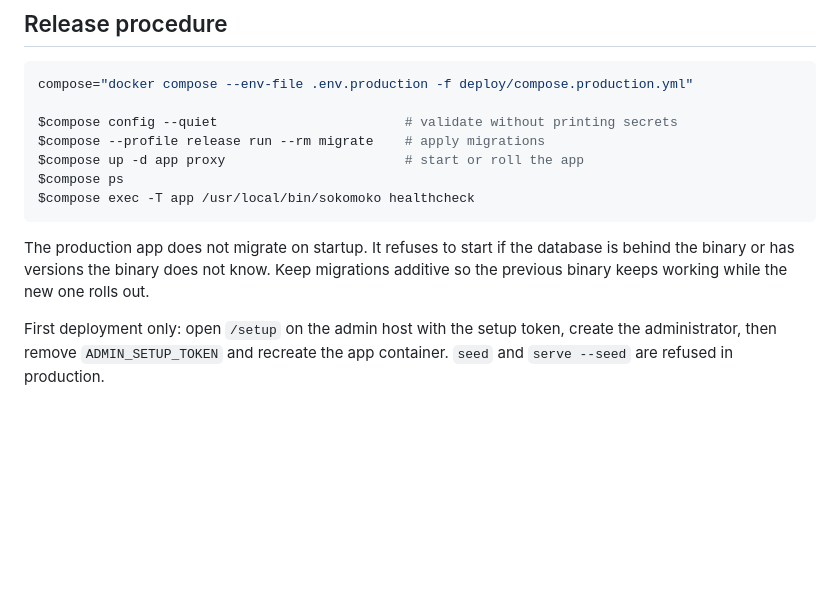
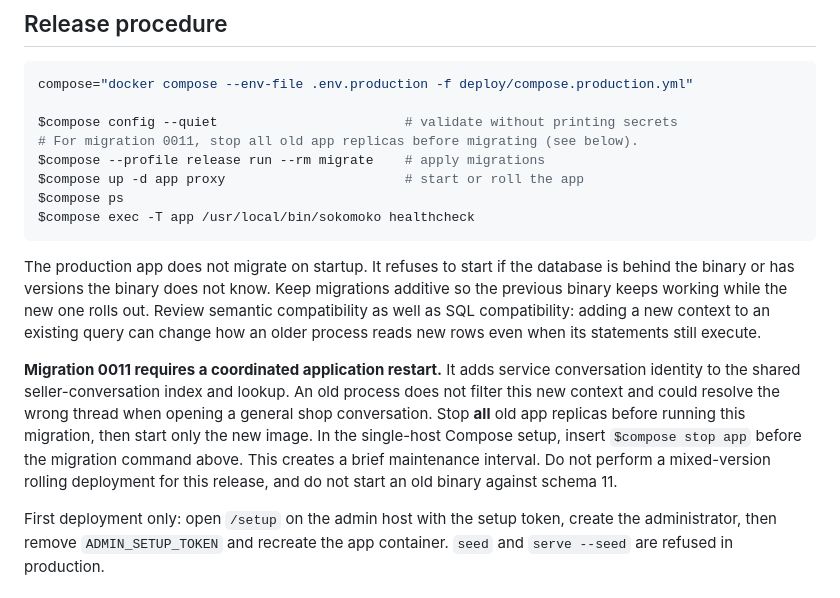
Before and after one commit to kyambuthia/sokomoko, a Markdown page: docs/09-deployment.md, the part around the change. Rendered like a GitHub page; blank space fills up the shorter version.

Commit message:
docs(deploy): require coordinated restart for service conversation migration

```diff
--- a/docs/09-deployment.md
+++ b/docs/09-deployment.md
@@ -136,6 +136,7 @@ ALTER DEFAULT PRIVILEGES FOR ROLE sokomoko_migrate IN SCHEMA public
 compose="docker compose --env-file .env.production -f deploy/compose.production.yml"
 
 $compose config --quiet                        # validate without printing secrets
+# For migration 0011, stop all old app replicas before migrating (see below).
 $compose --profile release run --rm migrate    # apply migrations
 $compose up -d app proxy                       # start or roll the app
 $compose ps
@@ -145,7 +146,18 @@ $compose exec -T app /usr/local/bin/sokomoko healthcheck
 The production app does not migrate on startup. It refuses to start if the
 database is behind the binary or has versions the binary does not know.
 Keep migrations additive so the previous binary keeps working while the new
-one rolls out.
+one rolls out. Review semantic compatibility as well as SQL compatibility:
+adding a new context to an existing query can change how an older process reads
+new rows even when its statements still execute.
+
+**Migration 0011 requires a coordinated application restart.** It adds service
+conversation identity to the shared seller-conversation index and lookup. An old
+process does not filter this new context and could resolve the wrong thread when
+opening a general shop conversation. Stop **all** old app replicas before running
+this migration, then start only the new image. In the single-host Compose setup,
+insert `$compose stop app` before the migration command above. This creates a
+brief maintenance interval. Do not perform a mixed-version rolling deployment
+for this release, and do not start an old binary against schema 11.
 
 First deployment only: open `/setup` on the admin host with the setup token,
 create the administrator, then remove `ADMIN_SETUP_TOKEN` and recreate the app
```
Also changed, not shown: docs/messaging.md (+3 -0 lines).
